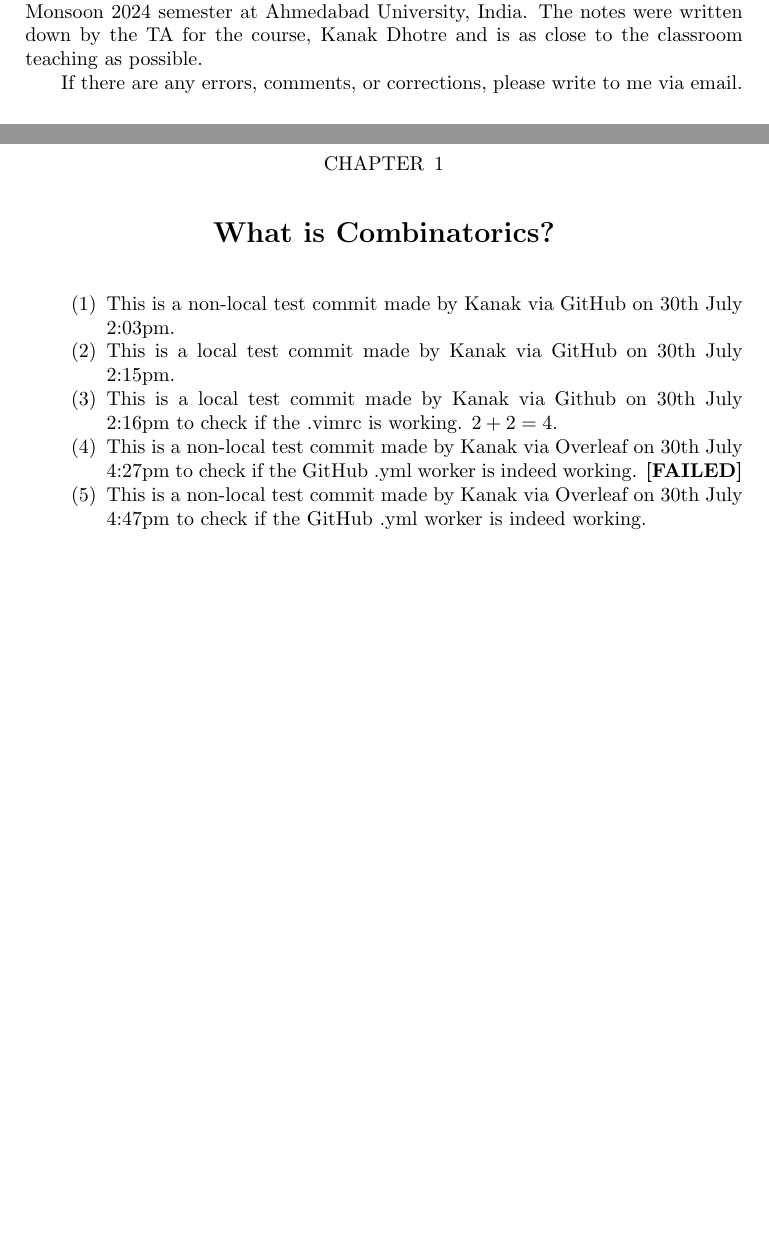
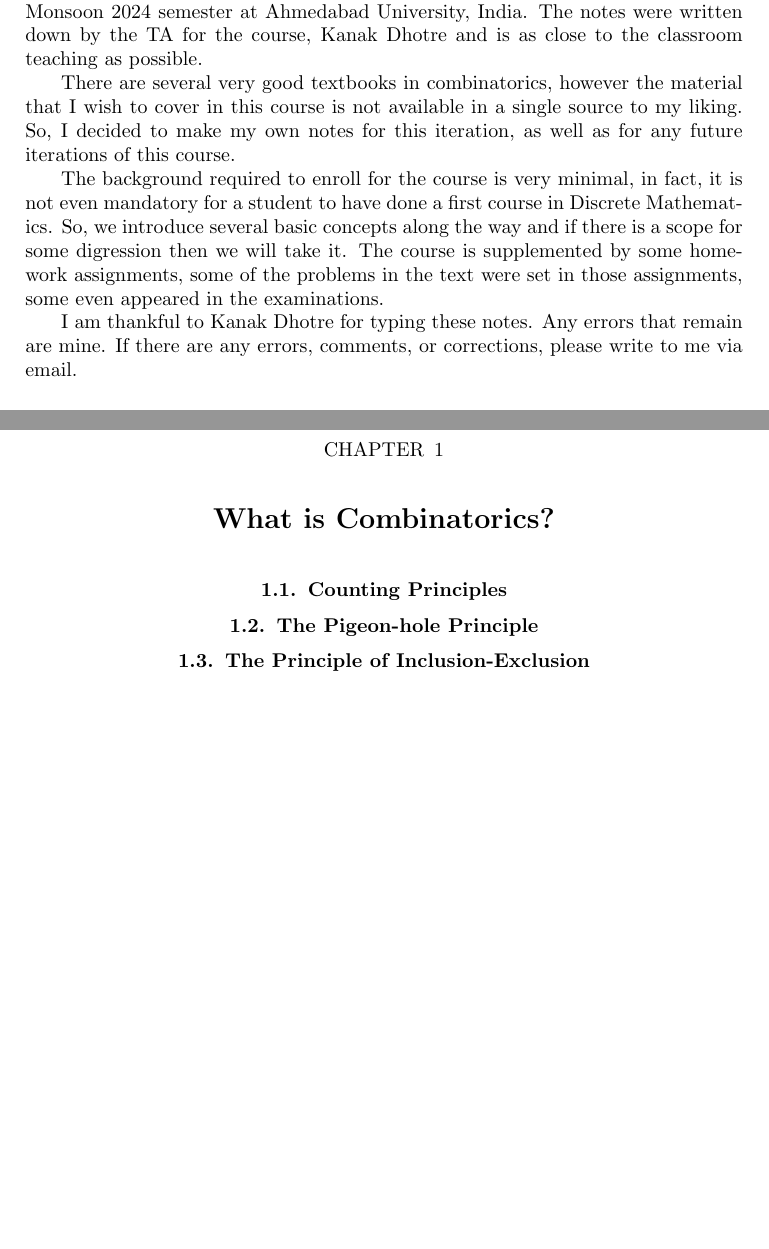
Before and after one commit to kanak-sudo/MAT315Notes, a LaTeX book (chapter.tex, which reads chap1.tex, preface.tex): two parts of pages 5 and 7 of 19, joined at a grey line, cut so that both start at the same text, the shorter picture padded with empty space. Compiled offline with pdfLaTeX.

Commit message:
Updates from Overleaf

```diff
--- a/chap1.tex
+++ b/chap1.tex
@@ -14,13 +14,7 @@
 %\part{This is a Part Title Sample}
 
 \chapter{What is Combinatorics?}
-\begin{enumerate}
-\item This is a non-local test commit made by Kanak via GitHub on 30th July 2:03pm.
-\item This is a local test commit made by Kanak via GitHub on 30th July 2:15pm.
-\item This is a local test commit made by Kanak via Github on 30th July 2:16pm to check if the .vimrc is working. $2+2=4$.
-\item This is a non-local test commit made by Kanak via Overleaf on 30th July 4:27pm to check if the GitHub .yml worker is indeed working. \textbf{[FAILED]}
-\item This is a non-local test commit made by Kanak via Overleaf on 30th July 4:47pm to check if the GitHub .yml worker is indeed working.
-\end{enumerate}
+
 
 
 %\specialsection*{This is a Special Section Head}
@@ -45,7 +39,15 @@
 
 
 
+\section{Counting Principles}
 
+
+
+\section{The Pigeon-hole Principle}
+
+
+
+\section{The Principle of Inclusion-Exclusion}
 
 
 
--- a/preface.tex
+++ b/preface.tex
@@ -10,7 +10,11 @@
 
 These are the lecture notes of MAT315 Combinatorial Enumeration, offered in Monsoon 2024 semester at Ahmedabad University, India. The notes were written down by the TA for the course, Kanak Dhotre and is as close to the classroom teaching as possible.
 
-If there are any errors, comments, or corrections, please write to me via email.
+There are several very good textbooks in combinatorics, however the material that I wish to cover in this course is not available in a single source to my liking. So, I decided to make my own notes for this iteration, as well as for any future iterations of this course.
+
+The background required to enroll for the course is very minimal, in fact, it is not even mandatory for a student to have done a first course in Discrete Mathematics. So, we introduce several basic concepts along the way and if there is a scope for some digression then we will take it. The course is supplemented by some homework assignments, some of the problems in the text were set in those assignments, some even appeared in the examinations.
+
+I am thankful to Kanak Dhotre for typing these notes. Any errors that remain are mine. If there are any errors, comments, or corrections, please write to me via email.
 
 \aufm{Manjil Saikia}
 
```
Also changed, not shown: chap2.tex (+8 -2 lines), chap3.tex (+6 -0 lines), chap4.tex (+4 -1 lines), chap5.tex (+8 -1 lines), chap6.tex (+9 -0 lines).
